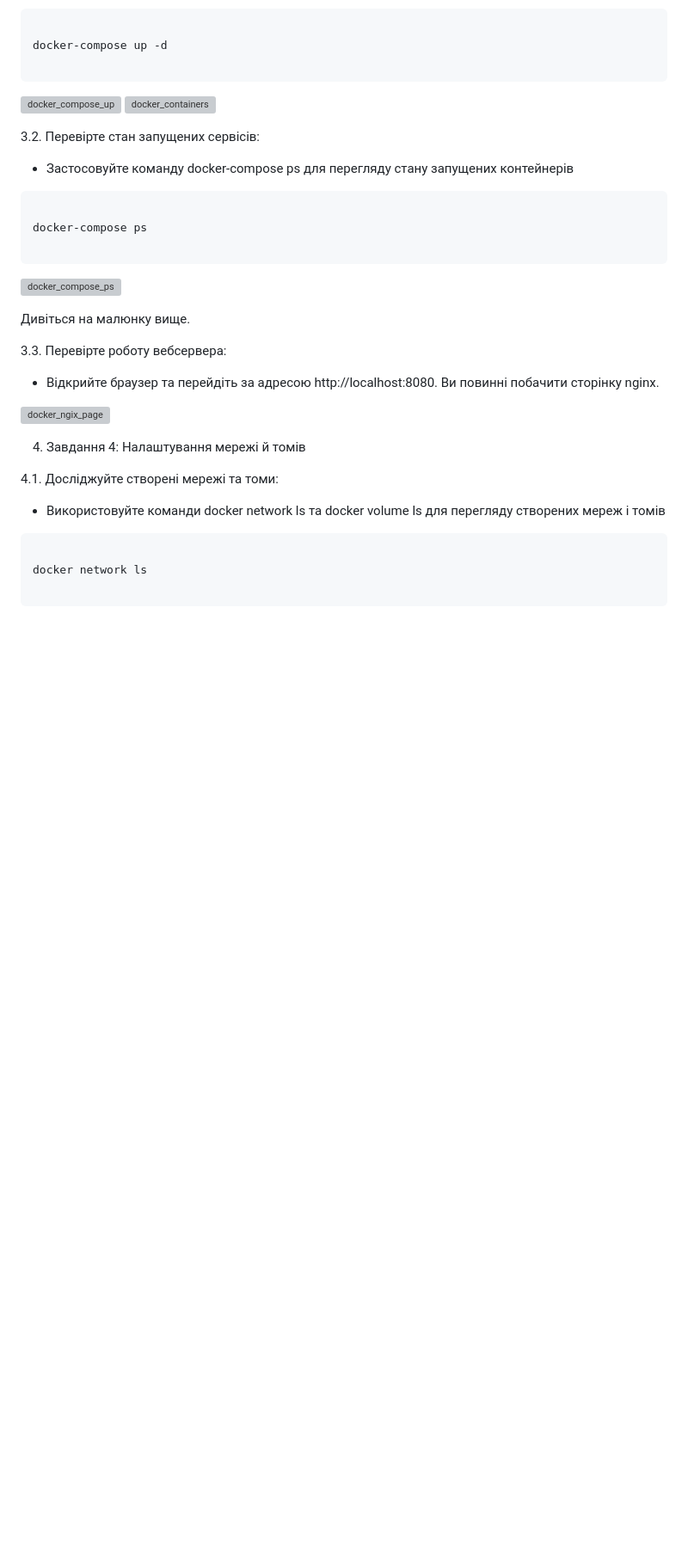
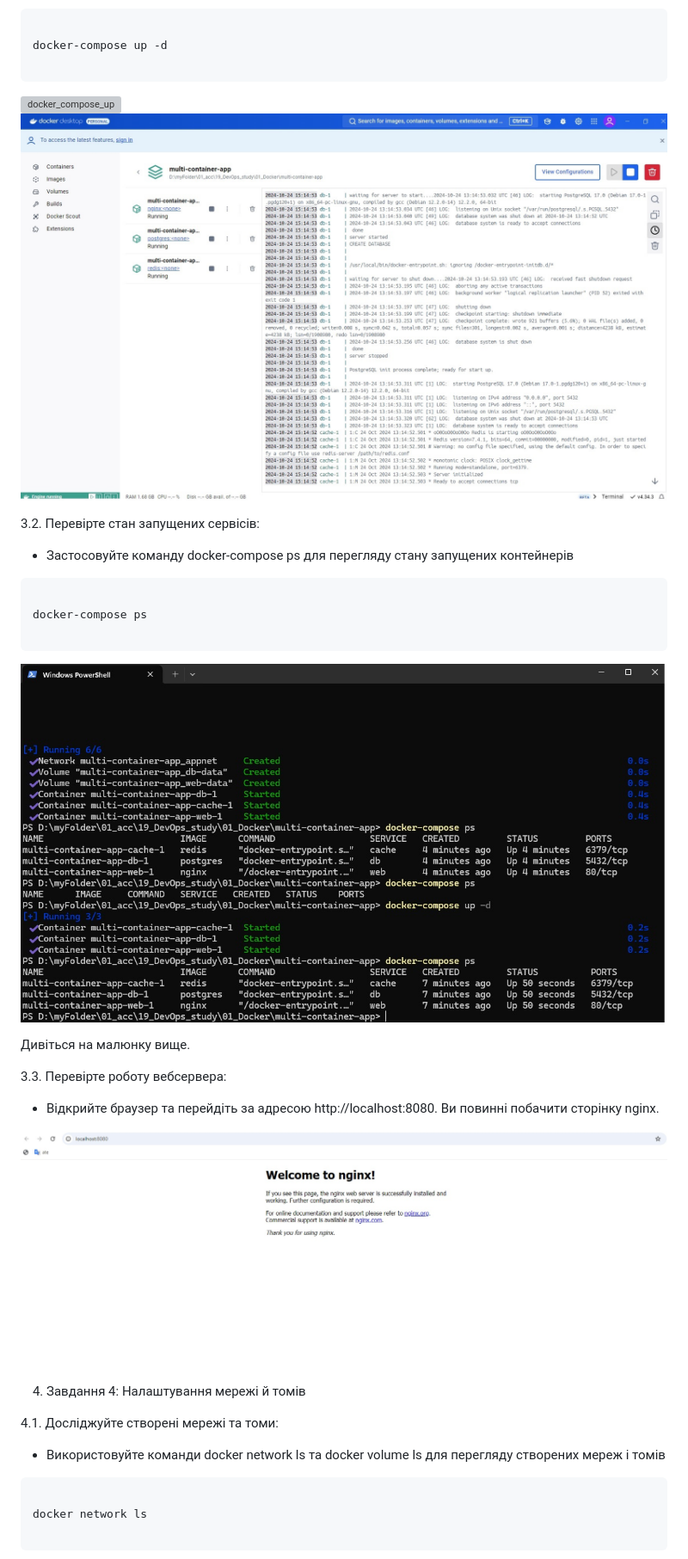
Before and after one commit to Stanley29/DevOpsEngineer, a Markdown page: 17_lesson_17/Readme.md, the part around the change printed below. Shown: that part at 86% size. Drawn GitHub-style; blank space fills up the shorter version; grey boxes are pictures that could not be loaded.

Commit message:
Readme fix - picture links

````diff
--- a/17_lesson_17/Readme.md
+++ b/17_lesson_17/Readme.md
@@ -29,7 +29,7 @@ docker-compose up -d
 ```
 
 ![docker_compose_up](images/03_1_docker_compose_up1.jpg)
-![docker_containers](images03_1_docker_containers.jpg)
+![docker_containers](images/03_1_docker_containers.jpg)
 
  3.2. Перевірте стан запущених сервісів:
   * Застосовуйте команду docker-compose ps для перегляду стану запущених контейнерів
@@ -39,14 +39,14 @@ docker-compose up -d
 docker-compose ps
 
 ```
-![docker_compose_ps](03_docker_compose_ps.jpg)
+![docker_compose_ps](images/03_docker_compose_ps.jpg)
 
 Дивіться на малюнку вище.
 
  3.3. Перевірте роботу вебсервера:
   * Відкрийте браузер та перейдіть за адресою http://localhost:8080. Ви повинні побачити сторінку nginx.
 
- ![docker_ngix_page](03_3_docker_ngix_page.jpg)
+ ![docker_ngix_page](images/03_3_docker_ngix_page.jpg)
 
 
 4. Завдання 4: Налаштування мережі й томів
````
Also changed, not shown: other parts of 17_lesson_17/Readme.md (+6 -6 lines).
